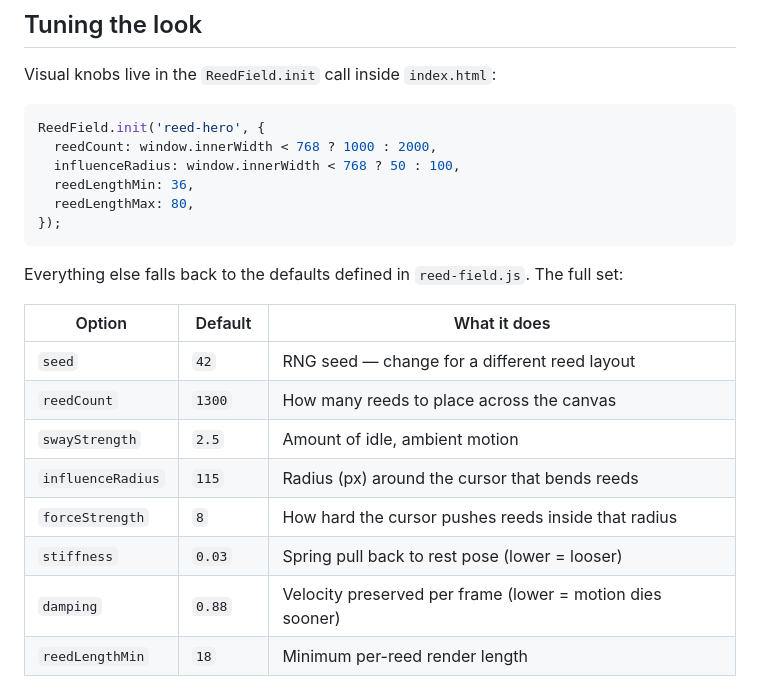
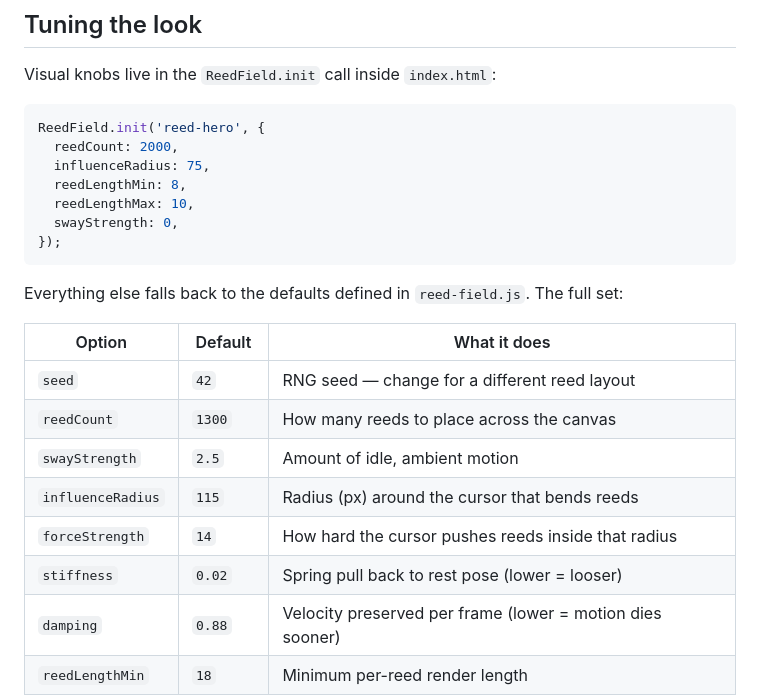
Before and after one commit to Jem-Jem-Jem/reed-field, a Markdown page: README.md, the part around the change. Rendered like a GitHub page.

Commit message:
README: sync example config and defaults table (#21)
https://claude.ai/code/session_017jRHckKVJVo8s2TEvCJ7Qk

Co-authored-by: Claude <noreply@anthropic.com>

````diff
--- a/README.md
+++ b/README.md
@@ -59,10 +59,11 @@ Visual knobs live in the `ReedField.init` call inside `index.html`:
 
 ```js
 ReedField.init('reed-hero', {
-  reedCount: window.innerWidth < 768 ? 1000 : 2000,
-  influenceRadius: window.innerWidth < 768 ? 50 : 100,
-  reedLengthMin: 36,
-  reedLengthMax: 80,
+  reedCount: 2000,
+  influenceRadius: 75,
+  reedLengthMin: 8,
+  reedLengthMax: 10,
+  swayStrength: 0,
 });
 ```
 
@@ -74,8 +75,8 @@ Everything else falls back to the defaults defined in `reed-field.js`. The full
 | `reedCount`       | `1300`      | How many reeds to place across the canvas                 |
 | `swayStrength`    | `2.5`       | Amount of idle, ambient motion                            |
 | `influenceRadius` | `115`       | Radius (px) around the cursor that bends reeds            |
-| `forceStrength`   | `8`         | How hard the cursor pushes reeds inside that radius       |
-| `stiffness`       | `0.03`      | Spring pull back to rest pose (lower = looser)            |
+| `forceStrength`   | `14`        | How hard the cursor pushes reeds inside that radius       |
+| `stiffness`       | `0.02`      | Spring pull back to rest pose (lower = looser)            |
 | `damping`         | `0.88`      | Velocity preserved per frame (lower = motion dies sooner) |
 | `reedLengthMin`   | `18`        | Minimum per-reed render length                            |
 | `reedLengthMax`   | `42`        | Maximum per-reed render length                            |
````
